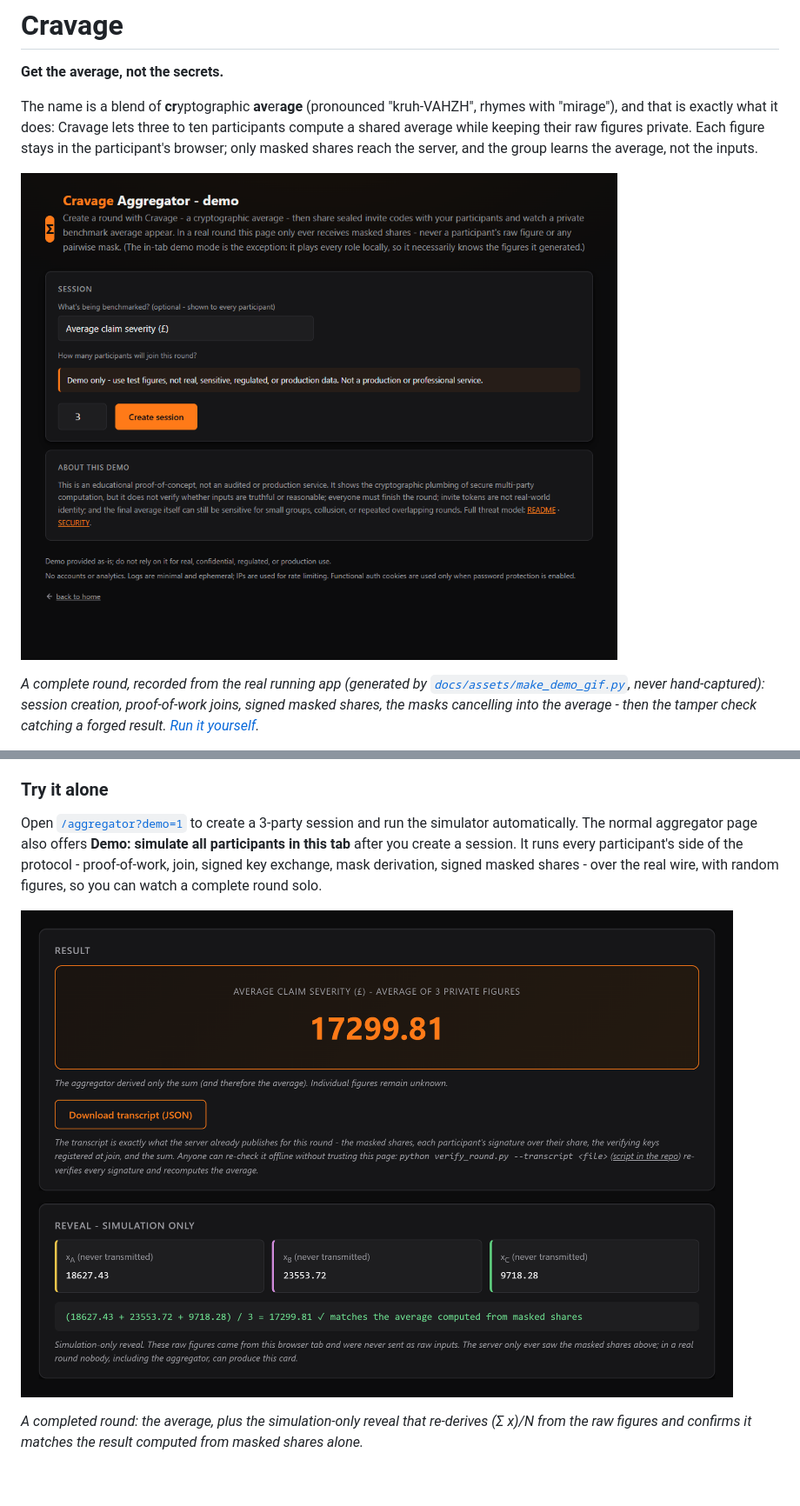
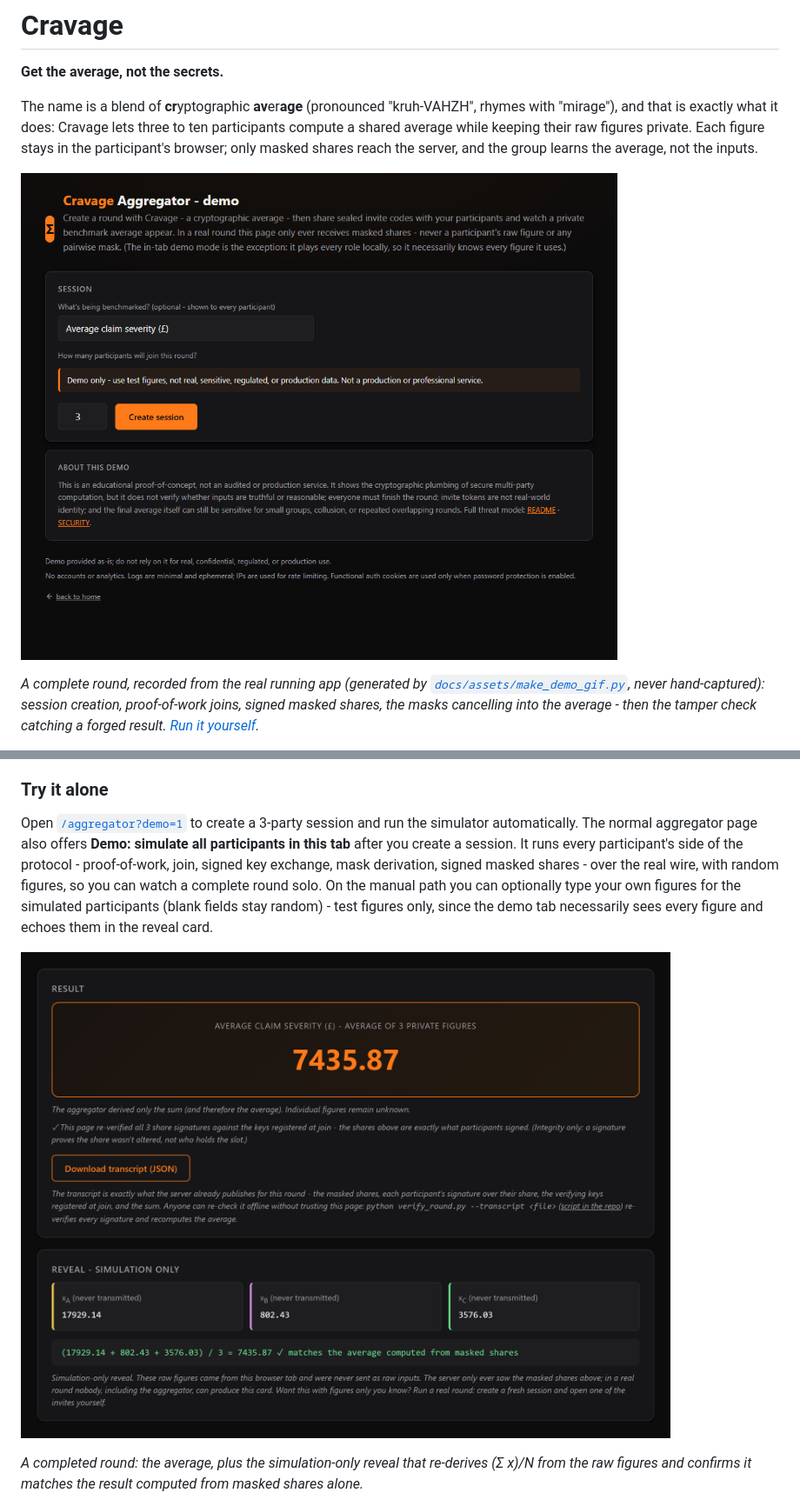
Before and after one commit to dylanil/SMPC, a Markdown page: README.md, 2 parts joined by grey strips. Shown at 87% size. GitHub-like rendering; pictures changed too: docs/assets/demo-round.gif, docs/assets/screenshot3.png; blank space fills up the shorter version.

```diff
--- a/README.md
+++ b/README.md
@@ -104,7 +104,7 @@ Each participant enters their figure and clicks *Start Protocol*. Once all N sha
 
 ### Try it alone
 
-Open [`/aggregator?demo=1`](https://fl-wg-smpc.fly.dev/aggregator?demo=1) to create a 3-party session and run the simulator automatically. The normal aggregator page also offers **Demo: simulate all participants in this tab** after you create a session. It runs every participant's side of the protocol - proof-of-work, join, signed key exchange, mask derivation, signed masked shares - over the real wire, with random figures, so you can watch a complete round solo.
+Open [`/aggregator?demo=1`](https://fl-wg-smpc.fly.dev/aggregator?demo=1) to create a 3-party session and run the simulator automatically. The normal aggregator page also offers **Demo: simulate all participants in this tab** after you create a session. It runs every participant's side of the protocol - proof-of-work, join, signed key exchange, mask derivation, signed masked shares - over the real wire, with random figures, so you can watch a complete round solo. On the manual path you can optionally type your own figures for the simulated participants (blank fields stay random) - test figures only, since the demo tab necessarily sees every figure and echoes them in the reveal card.
 
 ![A completed round: the average, plus the simulation-only reveal that re-derives (Σ x)/N from the raw figures and confirms it matches the masked-share result.](docs/assets/screenshot3.png)
 
```
Also changed, not shown: other parts of README.md (+2 -2 lines), docs/CHANGELOG.md (+13 -0 lines), docs/assets/screenshot1.png, docs/assets/screenshot2.png, 4 other files.
